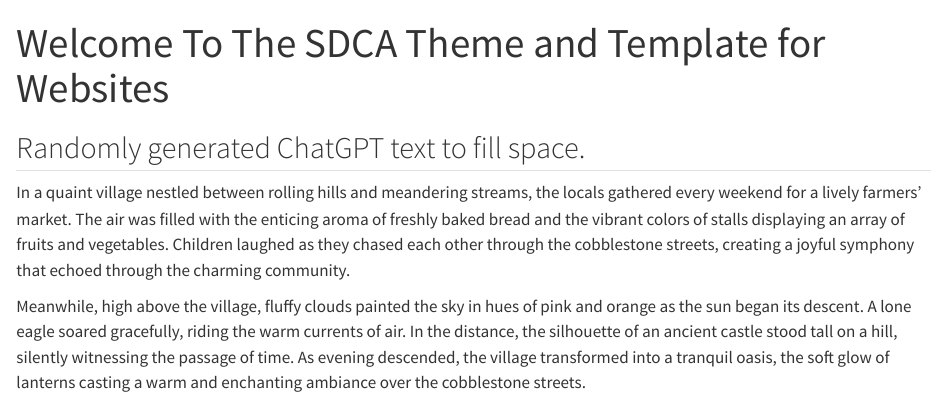
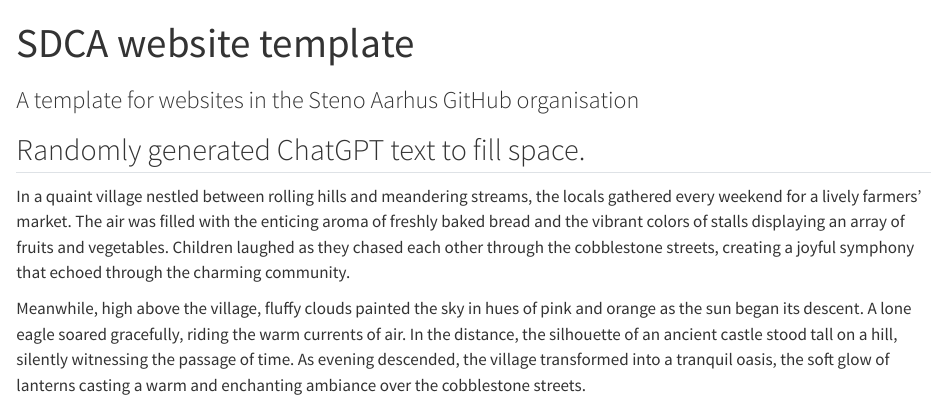
Before and after one commit to steno-aarhus/sdca-theme, a Quarto document (index.qmd): the page in a window 1100 px wide, from its top. Rendered offline with R 4.5, knitr and Pandoc in place of Quarto, with nearby package versions; drawn as R Markdown's standard HTML page in place of the format the file asks for.

Commit message:
feat: :sparkles: update index title and add subtitle
I think this fits more closely what future websites will need. E.g., "title: prodiap, subtitle: Diabetes spørgeskema til personer med type 2-diabetes i almen praksis"

```diff
--- a/index.qmd
+++ b/index.qmd
@@ -1,5 +1,6 @@
 ---
-title: "Welcome To The SDCA Theme and Template for Websites"
+title: "SDCA website template"
+subtitle: "A template for websites in the Steno Aarhus GitHub organisation"
 ---
 
 ## Randomly generated ChatGPT text to fill space.
```
